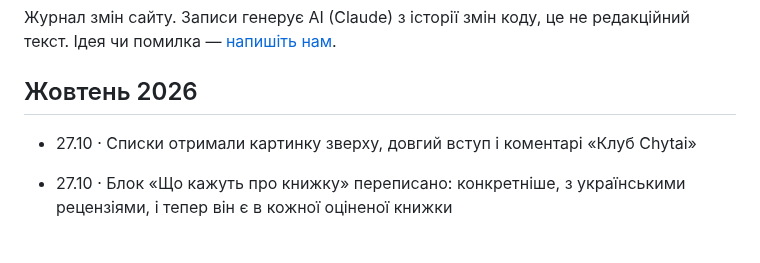
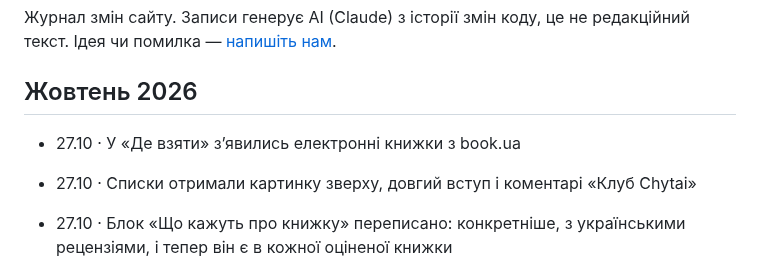
Before and after one commit to imax/chytai, a Markdown page: web/updates.md, the part around the change. Drawn GitHub-style; blank space fills up the shorter version.

Commit message:
«Що нового»: e-books from book.ua
Co-Authored-By: Claude Opus 5.5 <noreply@anthropic.com>
Claude-Session: https://claude.ai/code/session_01EE9gME7VBsg2RumSYjVeWj

```diff
--- a/web/updates.md
+++ b/web/updates.md
@@ -6,6 +6,7 @@
 Журнал змін сайту. Записи генерує AI (Claude) з історії змін коду, це не редакційний текст. Ідея чи помилка — [напишіть нам](mailto:ischenko@gmail.com).
 
 ## Жовтень 2026
+- 27.10 · У «Де взяти» з’явились електронні книжки з book.ua
 - 27.10 · Списки отримали картинку зверху, довгий вступ і коментарі «Клуб Chytai»
 - 27.10 · Блок «Що кажуть про книжку» переписано: конкретніше, з українськими рецензіями, і тепер він є в кожної оціненої книжки
 - 26.10 · У читалці повернувся «Переклад», а жовте виділення пояснень тепер лишається на тексті
```
